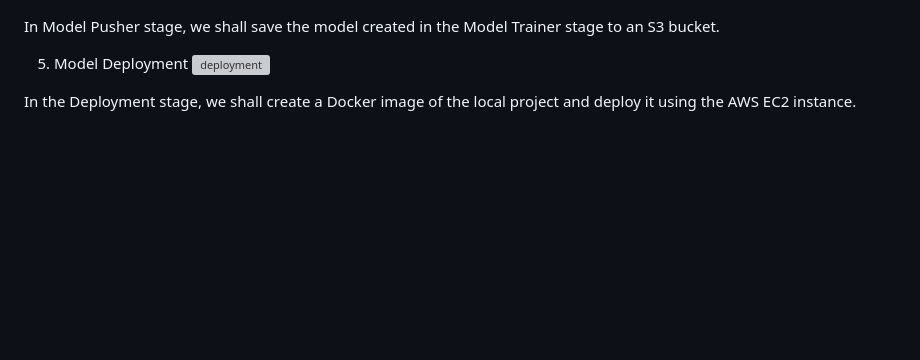
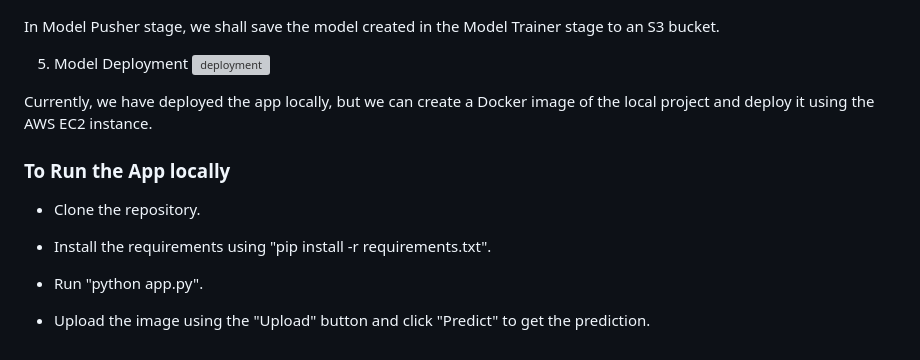
Before and after one commit to therealabhishek/IndustrySafetyDetection_YoloV7_WebApp_Deployment, a Markdown page: README.md, the part around the change. GitHub-like rendering; blank space fills up the shorter version; grey boxes are pictures that could not be loaded.

```diff
--- a/README.md
+++ b/README.md
@@ -60,4 +60,14 @@ In Model Pusher stage, we shall save the model created in the Model Trainer stag
 5. Model Deployment
    ![deployment](https://github.com/therealabhishek/IndustrySafetyDetection_YoloV7_WebApp_Deployment/assets/18556069/ae9cbdce-6f9b-435e-b0b9-a0c5e284e62a)
 
-In the Deployment stage, we shall create a Docker image of the local project and deploy it using the AWS EC2 instance.
+Currently, we have deployed the app locally, but we can create a Docker image of the local project and deploy it using the AWS EC2 instance.
+
+### To Run the App locally
+
+- Clone the repository.
+
+- Install the requirements using "pip install -r requirements.txt".
+
+- Run "python app.py".
+
+- Upload the image using the "Upload" button and click "Predict" to get the prediction.
```
